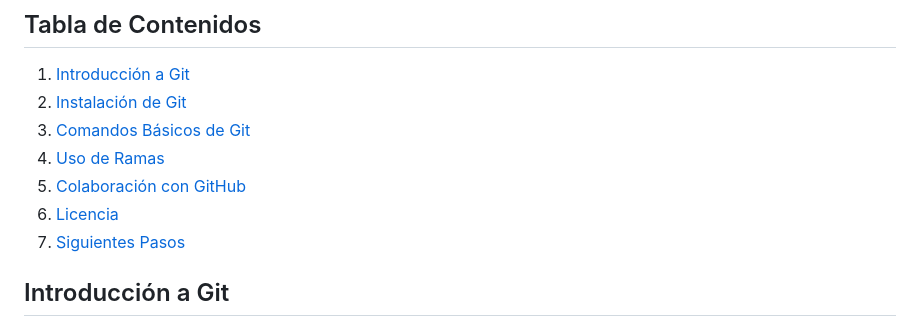
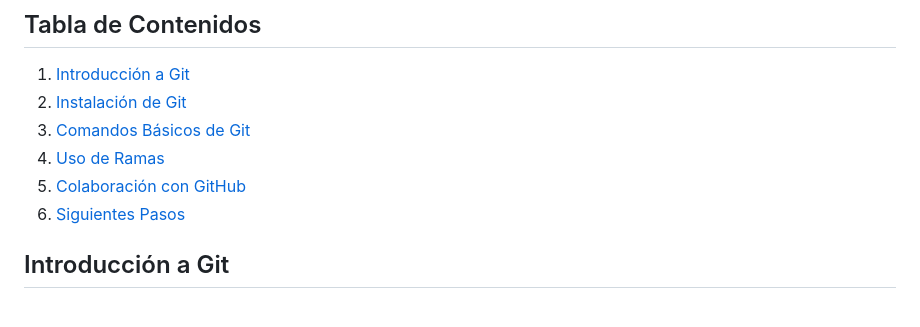
Before and after one commit to soy-charly/Practica-HTML-2024-2025, a Markdown page: Readme.md, the part around the change. Rendered like a GitHub page.

```diff
--- a/Readme.md
+++ b/Readme.md
@@ -8,8 +8,7 @@ Este repositorio contiene un tutorial detallado sobre cómo utilizar Git para ge
 3. [Comandos Básicos de Git](#comandos-básicos-de-git)
 4. [Uso de Ramas](#uso-de-ramas)
 5. [Colaboración con GitHub](#colaboración-con-github)
-6. [Licencia](#licencia)
-7. [Siguientes Pasos](#siguientes-pasos)
+6. [Siguientes Pasos](#siguientes-pasos)
 
 ## Introducción a Git
 Git es un sistema de control de versiones distribuido que permite a los desarrolladores rastrear cambios en su código y trabajar de manera colaborativa.
```
